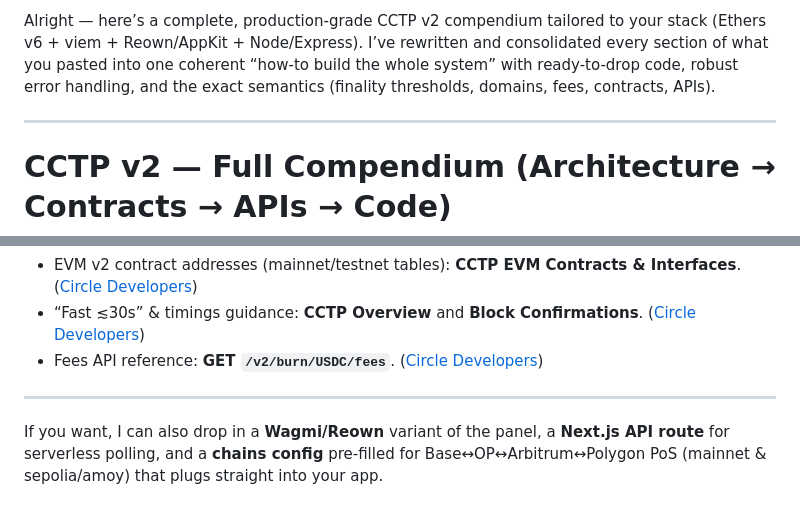
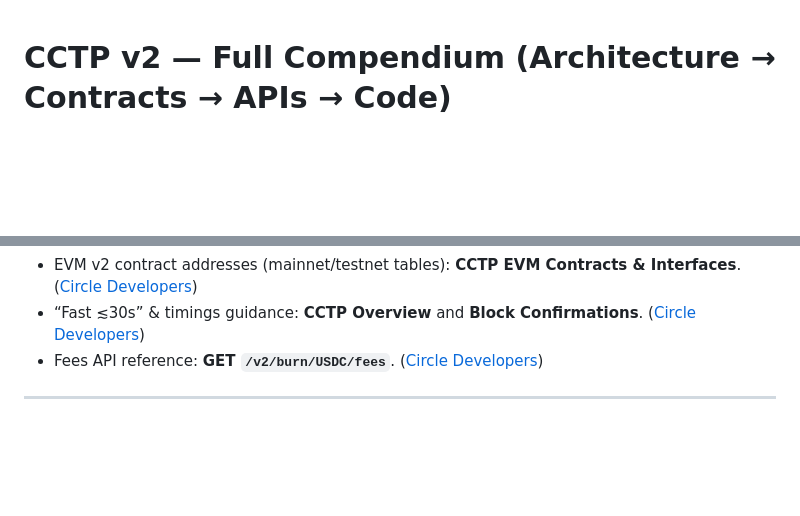
Before and after one commit to CheyneWeb3/FoxySwap-Public, a Markdown page: MikeCCTPINFO.md, 2 parts joined by grey strips. Drawn GitHub-style; blank space fills up the shorter version.

```diff
--- a/MikeCCTPINFO.md
+++ b/MikeCCTPINFO.md
@@ -1,6 +1,3 @@
-Alright — here’s a complete, production-grade CCTP v2 compendium tailored to your stack (Ethers v6 + viem + Reown/AppKit + Node/Express). I’ve rewritten and consolidated every section of what you pasted into one coherent “how-to build the whole system” with ready-to-drop code, robust error handling, and the exact semantics (finality thresholds, domains, fees, contracts, APIs).
-
----
 
 # CCTP v2 — Full Compendium (Architecture → Contracts → APIs → Code)
 
@@ -691,8 +688,6 @@ contract MyCctpV2Receiver is IAppReceiverV2 {
 
 ---
 
-If you want, I can also drop in a **Wagmi/Reown** variant of the panel, a **Next.js API route** for serverless polling, and a **chains config** pre-filled for Base↔OP↔Arbitrum↔Polygon PoS (mainnet & sepolia/amoy) that plugs straight into your app.
-
 [1]: https://developers.circle.com/cctp/technical-guide?utm_source=chatgpt.com "CCTP Technical Guide"
 [2]: https://developers.circle.com/cctp/technical-guide "CCTP Technical Guide"
 [3]: https://developers.circle.com/cctp?utm_source=chatgpt.com "Cross-Chain Transfer Protocol"
```
